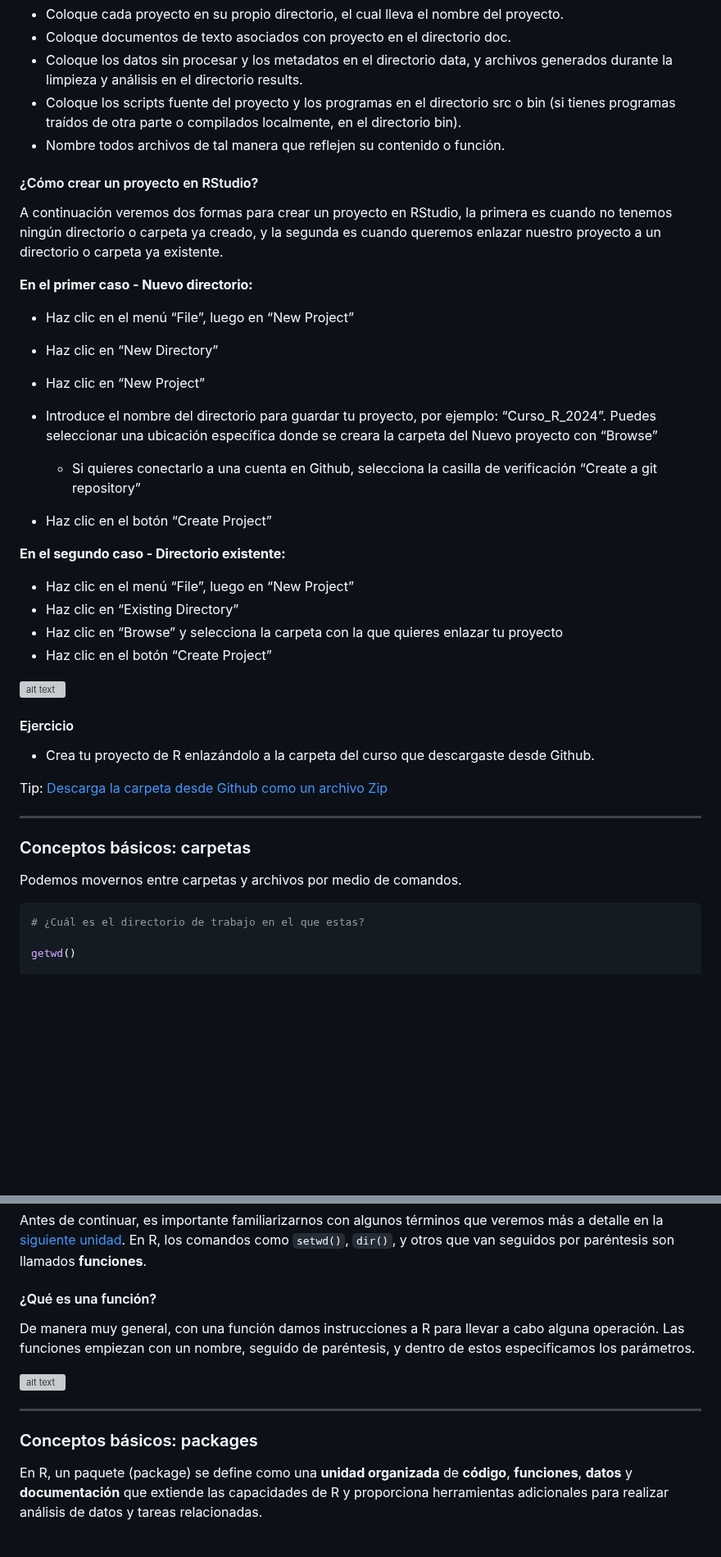
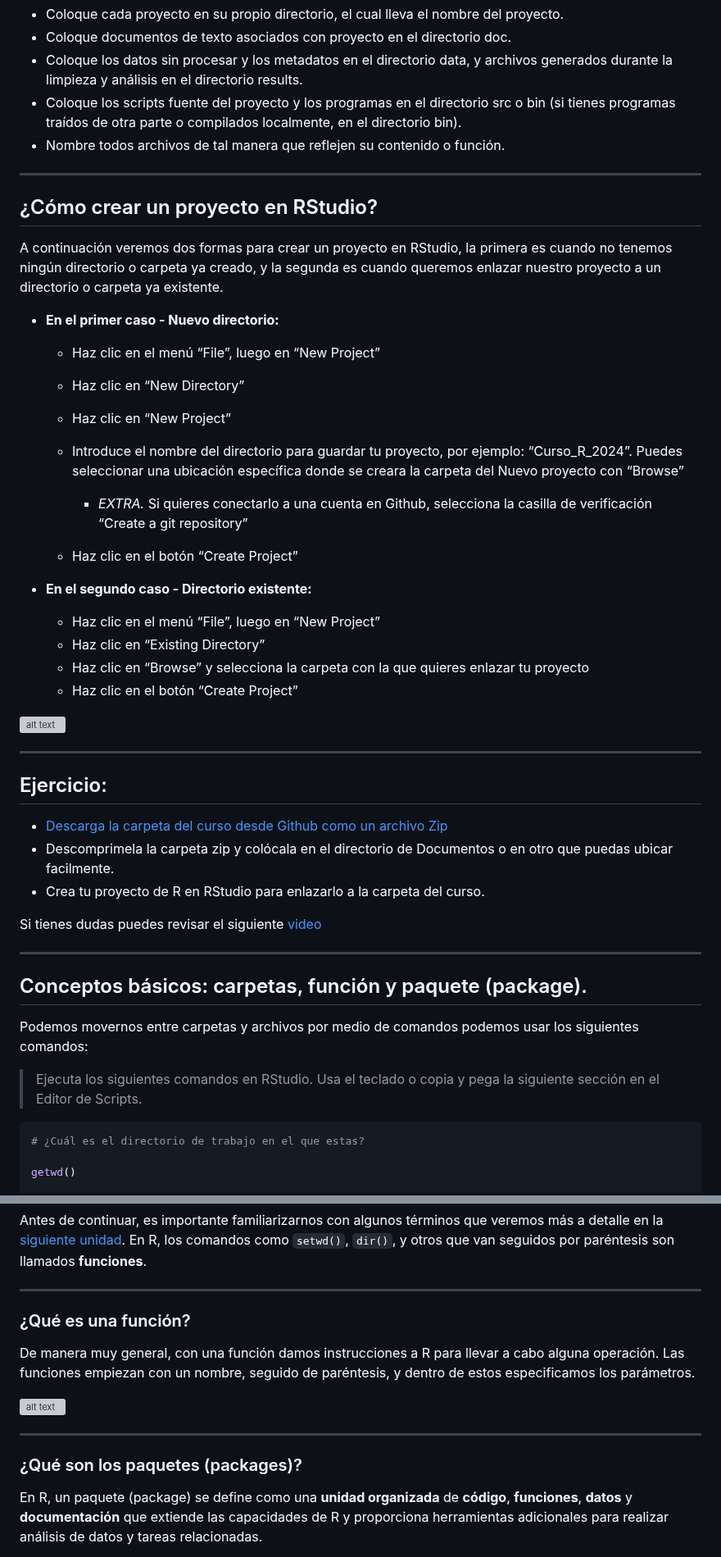
Before and after one commit to NellyJazminPC/Fun-R-transcript, a Markdown page: doc/Unidad_01/U1_3_Gestion_proyectos.md, 2 parts joined by grey strips. Shown at 82% size. Drawn GitHub-style; blank space fills up the shorter version; grey boxes are pictures that could not be loaded.

````diff
--- a/doc/Unidad_01/U1_3_Gestion_proyectos.md
+++ b/doc/Unidad_01/U1_3_Gestion_proyectos.md
@@ -23,42 +23,47 @@
 - Coloque los scripts fuente del proyecto y los programas en el directorio src o bin (si tienes programas traídos de otra parte o compilados localmente, en el directorio bin).
 - Nombre todos archivos de tal manera que reflejen su contenido o función.
 
-
-#### ¿Cómo crear un proyecto en RStudio?
+---
+## ¿Cómo crear un proyecto en RStudio?
 
 A continuación veremos  dos formas para crear un proyecto en RStudio, la primera es cuando no tenemos ningún directorio o carpeta ya creado, y la segunda es cuando queremos enlazar nuestro proyecto a un directorio o carpeta ya existente.
 
-**En el primer caso - Nuevo directorio:**
+- **En el primer caso - Nuevo directorio:**
 
-- Haz clic en el menú “File”, luego en “New Project”
-- Haz clic en “New Directory”
-- Haz clic en “New Project”
-- Introduce el nombre del directorio para guardar tu proyecto, por ejemplo: “Curso_R_2024”. Puedes seleccionar una ubicación específica donde se creara la carpeta del Nuevo proyecto con “Browse”
-    -  Si quieres conectarlo a una cuenta en Github, selecciona la casilla de verificación “Create a git repository”
+   - Haz clic en el menú “File”, luego en “New Project”
+   - Haz clic en “New Directory”
+   - Haz clic en “New Project”
+   - Introduce el nombre del directorio para guardar tu proyecto, por ejemplo: “Curso_R_2024”. Puedes seleccionar una ubicación específica donde se creara la carpeta del Nuevo proyecto con “Browse”
+      -  *EXTRA.* Si quieres conectarlo a una cuenta en Github, selecciona la casilla de verificación “Create a git repository”
 
-- Haz clic en el botón “Create Project”
+   - Haz clic en el botón “Create Project”
 
-**En el segundo caso -  Directorio existente:**
+- **En el segundo caso -  Directorio existente:**
 
-- Haz clic en el menú “File”, luego en “New Project”
-- Haz clic en “Existing Directory”
-- Haz clic en “Browse” y selecciona la carpeta con la que quieres enlazar tu proyecto
-- Haz clic en el botón “Create Project”
+   - Haz clic en el menú “File”, luego en “New Project”
+   - Haz clic en “Existing Directory”
+   - Haz clic en “Browse” y selecciona la carpeta con la que quieres enlazar tu proyecto
+   - Haz clic en el botón “Create Project”
 
 
 ![alt text](Imagen_1_16.png)
 
-#### Ejercicio
+---
+## Ejercicio:
 
-- Crea tu proyecto de R enlazándolo a la carpeta del curso que descargaste desde Github.
+- [Descarga la carpeta del curso desde Github como un archivo Zip](../../README.md)
+- Descomprimela la carpeta zip y colócala en el directorio de Documentos o en otro que puedas ubicar facilmente.
+- Crea tu proyecto de R en RStudio para enlazarlo a la carpeta del curso.
 
-Tip: [Descarga la carpeta desde Github como un archivo Zip](../../README.md)
+Si tienes dudas puedes revisar el siguiente [video]()
 
 ---
 
-### Conceptos básicos: carpetas
+## Conceptos básicos: carpetas, función y paquete (package).
 
-Podemos movernos entre carpetas y archivos por medio de comandos.
+Podemos movernos entre carpetas y archivos por medio de comandos podemos usar los siguientes comandos:
+
+> Ejecuta los siguientes comandos en RStudio. Usa el teclado o copia y pega la siguiente sección en el Editor de Scripts.
 
 ```R
 # ¿Cuál es el directorio de trabajo en el que estas?
@@ -76,7 +81,9 @@ dir() # muestra los archivos que están en la carpeta donde te encuentras
 
 Antes de continuar, es importante familiarizarnos con algunos términos que veremos más a detalle en la [siguiente unidad](../Unidad_02/U2_1_Intro_var_funciones.md). En R, los comandos como `setwd()`, `dir()`, y otros que van seguidos por paréntesis son llamados **funciones**.
 
-#### ¿Qué es una función?
+----
+
+### ¿Qué es una función?
 
 De manera muy general, con una función damos instrucciones a R para llevar a cabo alguna operación. Las funciones empiezan con un nombre, seguido de paréntesis, y dentro de estos especificamos los parámetros.
 
@@ -84,7 +91,7 @@ De manera muy general, con una función damos instrucciones a R para llevar a ca
 
 ---
 
-### Conceptos básicos: packages
+### ¿Qué son los paquetes (packages)?
 
 En R, un paquete (package) se define como una **unidad organizada** de **código**, **funciones**, **datos** y **documentación** que extiende las capacidades de R y proporciona herramientas adicionales para realizar análisis de datos y tareas relacionadas.
 
````
Also changed, not shown: other parts of doc/Unidad_01/U1_3_Gestion_proyectos.md (+41 -33 lines).
